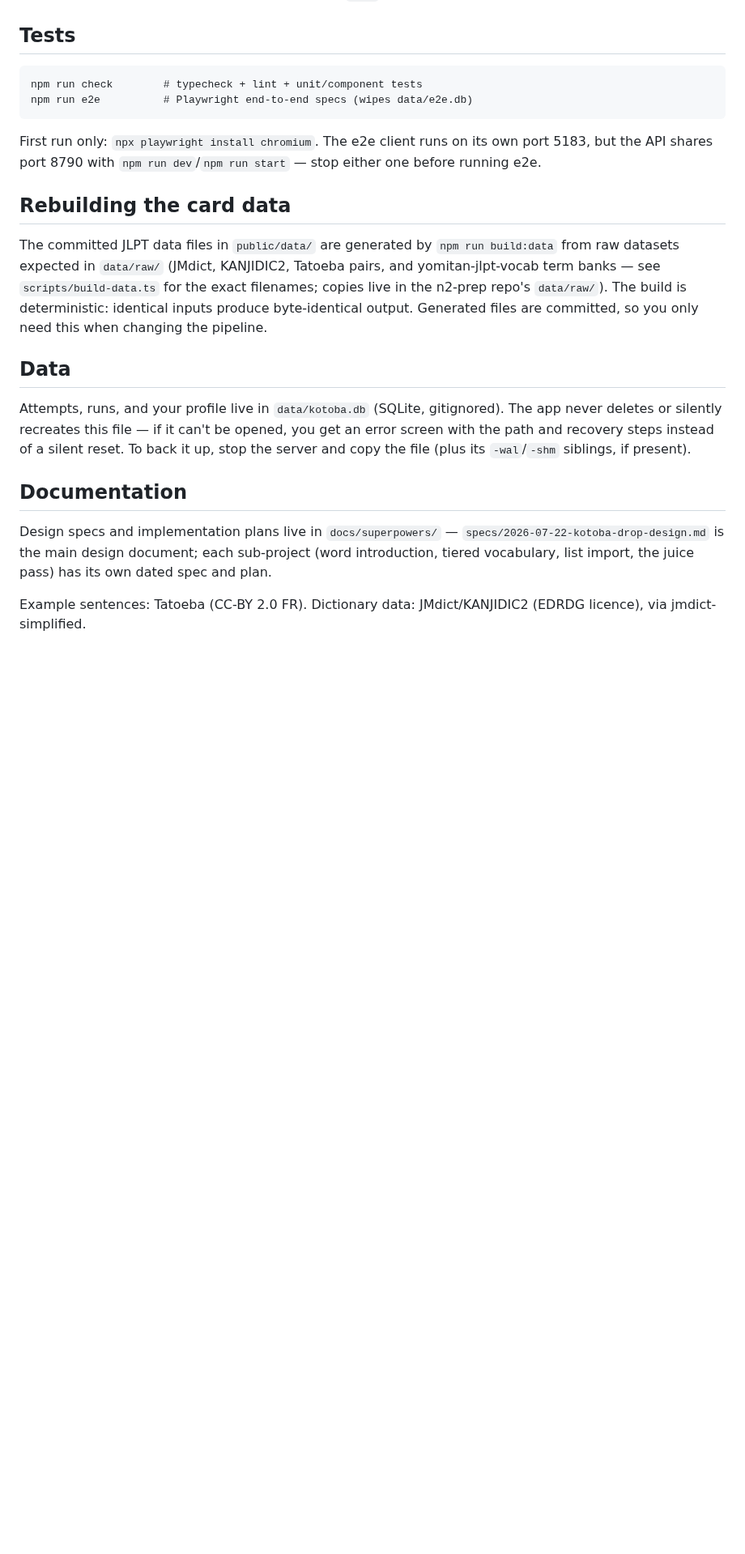
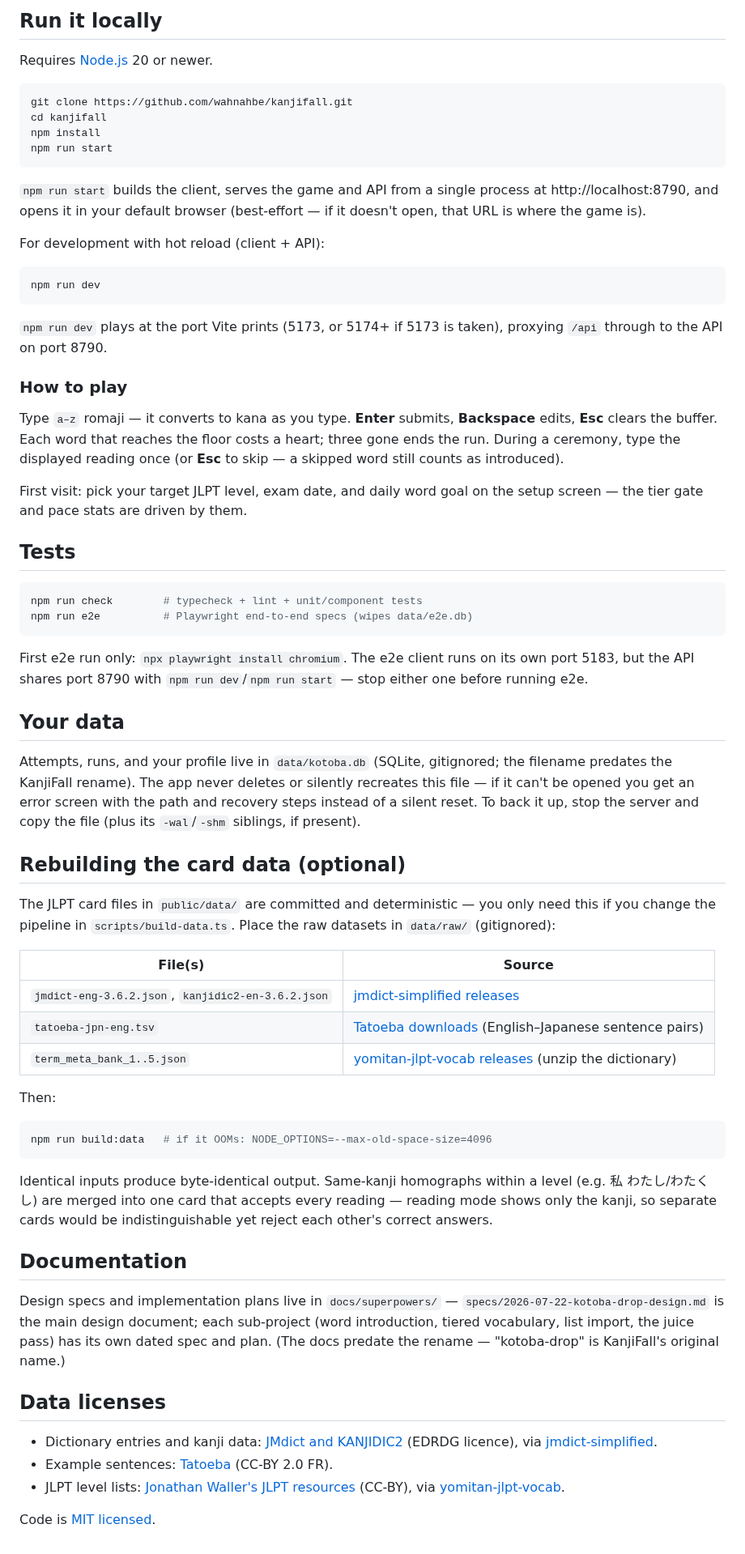
Before and after one commit to wahnahbe/kanjifall, a Markdown page: README.md, the part around one of its changes. Shown at 81% size. Drawn GitHub-style; blank space fills up the shorter version.

````diff
--- a/README.md
+++ b/README.md
@@ -29,37 +37,95 @@ through to the API on port 8790.
+## Run it locally
+
+Requires [Node.js](https://nodejs.org) 20 or newer.
+
+```bash
+git clone https://github.com/wahnahbe/kanjifall.git
+cd kanjifall
+npm install
+npm run start
+```
+
+`npm run start` builds the client, serves the game and API from a single
+process at http://localhost:8790, and opens it in your default browser
+(best-effort — if it doesn't open, that URL is where the game is).
+
+For development with hot reload (client + API):
+
+```bash
+npm run dev
+```
+
+`npm run dev` plays at the port Vite prints (5173, or 5174+ if 5173 is
+taken), proxying `/api` through to the API on port 8790.
+
+### How to play
+
+Type `a–z` romaji — it converts to kana as you type. **Enter** submits,
+**Backspace** edits, **Esc** clears the buffer. Each word that reaches the
+floor costs a heart; three gone ends the run. During a ceremony, type the
+displayed reading once (or **Esc** to skip — a skipped word still counts as
+introduced).
+
+First visit: pick your target JLPT level, exam date, and daily word goal on
+the setup screen — the tier gate and pace stats are driven by them.
 
 ## Tests
 
-    npm run check        # typecheck + lint + unit/component tests
-    npm run e2e          # Playwright end-to-end specs (wipes data/e2e.db)
+```bash
+npm run check        # typecheck + lint + unit/component tests
+npm run e2e          # Playwright end-to-end specs (wipes data/e2e.db)
+```
 
-First run only: `npx playwright install chromium`. The e2e client runs on
+First e2e run only: `npx playwright install chromium`. The e2e client runs on
 its own port 5183, but the API shares port 8790 with `npm run dev`/`npm run
 start` — stop either one before running e2e.
 
-## Rebuilding the card data
-
-The committed JLPT data files in `public/data/` are generated by
-`npm run build:data` from raw datasets expected in `data/raw/` (JMdict,
-KANJIDIC2, Tatoeba pairs, and yomitan-jlpt-vocab term banks — see
-`scripts/build-data.ts` for the exact filenames; copies live in the n2-prep
-repo's `data/raw/`). The build is deterministic: identical inputs produce
-byte-identical output. Generated files are committed, so you only need this
-when changing the pipeline.
-
-## Data
+## Your data
 
 Attempts, runs, and your profile live in `data/kotoba.db` (SQLite,
-gitignored). The app never deletes or silently recreates this file — if it
-can't be opened, you get an error screen with the path and recovery steps
-instead of a silent reset. To back it up, stop the server and copy the file
-(plus its `-wal`/`-shm` siblings, if present).
+gitignored; the filename predates the KanjiFall rename). The app never
+deletes or silently recreates this file — if it can't be opened you get an
+error screen with the path and recovery steps instead of a silent reset. To
+back it up, stop the server and copy the file (plus its `-wal`/`-shm`
+siblings, if present).
+
+## Rebuilding the card data (optional)
+
+The JLPT card files in `public/data/` are committed and deterministic — you
+only need this if you change the pipeline in `scripts/build-data.ts`. Place
+the raw datasets in `data/raw/` (gitignored):
+
+| File(s) | Source |
+|---|---|
+| `jmdict-eng-3.6.2.json`, `kanjidic2-en-3.6.2.json` | [jmdict-simplified releases](https://github.com/scriptin/jmdict-simplified/releases) |
+| `tatoeba-jpn-eng.tsv` | [Tatoeba downloads](https://tatoeba.org/en/downloads) (English–Japanese sentence pairs) |
+| `term_meta_bank_1..5.json` | [yomitan-jlpt-vocab releases](https://github.com/stephenmk/yomitan-jlpt-vocab/releases) (unzip the dictionary) |
+
+Then:
+
+```bash
+npm run build:data   # if it OOMs: NODE_OPTIONS=--max-old-space-size=4096
+```
+
+Identical inputs produce byte-identical output. Same-kanji homographs within
+a level (e.g. 私 わたし/わたくし) are merged into one card that accepts
+every reading — reading mode shows only the kanji, so separate cards would
+be indistinguishable yet reject each other's correct answers.
 
 ## Documentation
 
 Design specs and implementation plans live in `docs/superpowers/` —
 `specs/2026-07-22-kotoba-drop-design.md` is the main design document; each
 sub-project (word introduction, tiered vocabulary, list import, the juice
-pass) has its own dated spec and plan.
+pass) has its own dated spec and plan. (The docs predate the rename —
+"kotoba-drop" is KanjiFall's original name.)
 
-Example sentences: Tatoeba (CC-BY 2.0 FR). Dictionary data: JMdict/KANJIDIC2
-(EDRDG licence), via jmdict-simplified.
+## Data licenses
+
+- Dictionary entries and kanji data: [JMdict and KANJIDIC2](https://www.edrdg.org/)
+  (EDRDG licence), via [jmdict-simplified](https://github.com/scriptin/jmdict-simplified).
+- Example sentences: [Tatoeba](https://tatoeba.org) (CC-BY 2.0 FR).
+- JLPT level lists: [Jonathan Waller's JLPT resources](https://www.tanos.co.uk/jlpt/)
+  (CC-BY), via [yomitan-jlpt-vocab](https://github.com/stephenmk/yomitan-jlpt-vocab).
+
+Code is [MIT licensed](LICENSE).
````
Also changed, not shown: other parts of README.md (+29 -21 lines), docs/screenshots/ceremony.png (added), docs/screenshots/gameplay.png (added), docs/screenshots/title.png (added), 6 other files.
